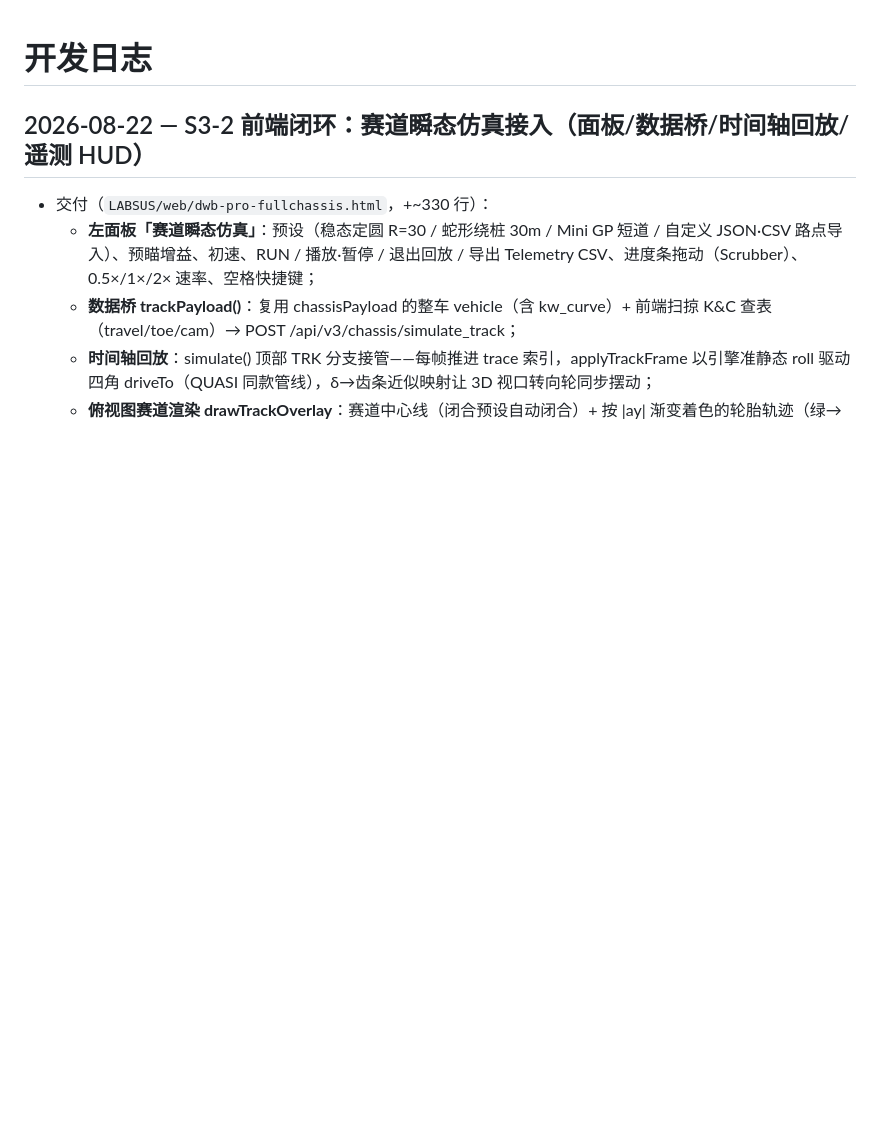
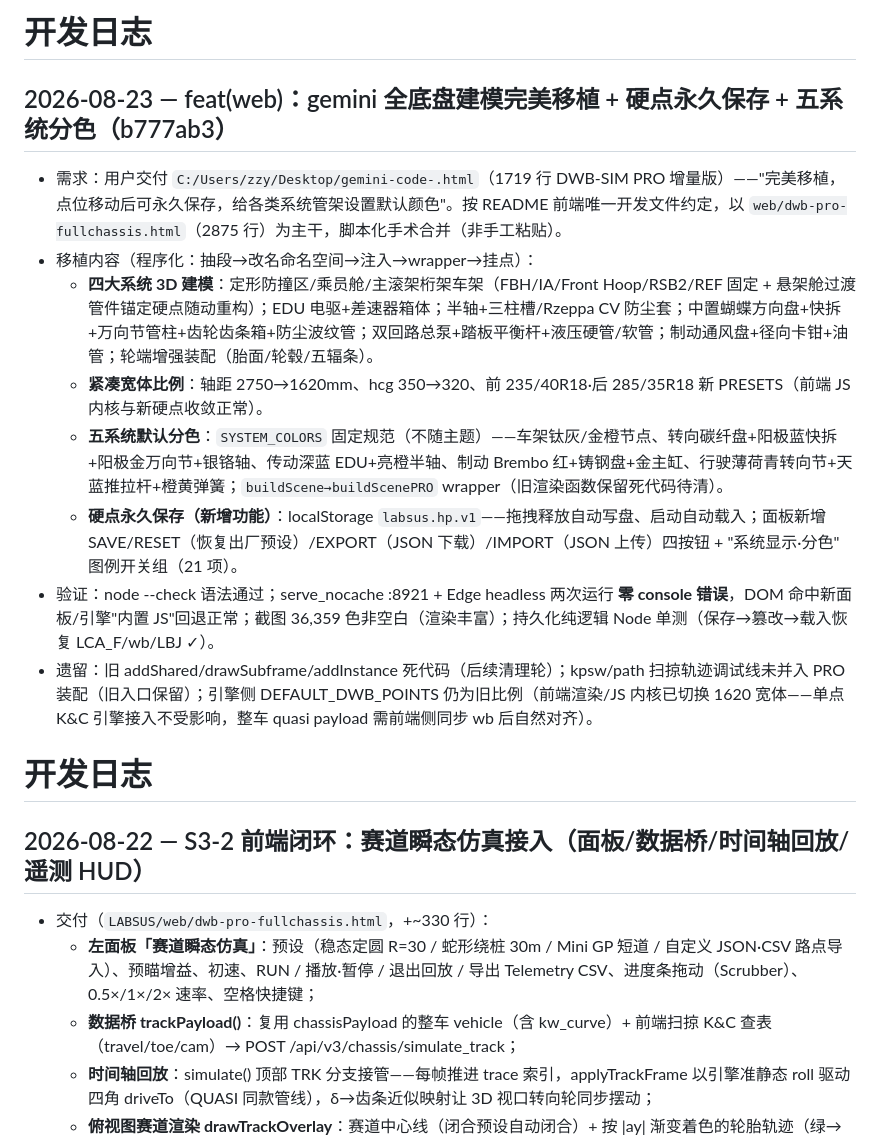
Before and after one commit to ZZzyy714227/Labsus, a Markdown page: docs/DEVLOG.md, the part around the change. Rendered like a GitHub page; blank space fills up the shorter version.

Commit message:
docs: DEVLOG entry for gemini full-chassis port + hardpoint persistence + system colors (b777ab3)

```diff
--- a/docs/DEVLOG.md
+++ b/docs/DEVLOG.md
@@ -1,3 +1,15 @@
+# 开发日志
+
+## 2026-08-23 — feat(web)：gemini 全底盘建模完美移植 + 硬点永久保存 + 五系统分色（b777ab3）
+- 需求：用户交付 `C:/Users/zzy/Desktop/gemini-code-.html`（1719 行 DWB-SIM PRO 增量版）——"完美移植，点位移动后可永久保存，给各类系统管架设置默认颜色"。按 README 前端唯一开发文件约定，以 `web/dwb-pro-fullchassis.html`（2875 行）为主干，脚本化手术合并（非手工粘贴）。
+- 移植内容（程序化：抽段→改名命名空间→注入→wrapper→挂点）：
+  - **四大系统 3D 建模**：定形防撞区/乘员舱/主滚架桁架车架（FBH/IA/Front Hoop/RSB2/REF 固定 + 悬架舱过渡管件锚定硬点随动重构）；EDU 电驱+差速器箱体；半轴+三柱槽/Rzeppa CV 防尘套；中置蝴蝶方向盘+快拆+万向节管柱+齿轮齿条箱+防尘波纹管；双回路总泵+踏板平衡杆+液压硬管/软管；制动通风盘+径向卡钳+油管；轮端增强装配（胎面/轮毂/五辐条）。
+  - **紧凑宽体比例**：轴距 2750→1620mm、hcg 350→320、前 235/40R18·后 285/35R18 新 PRESETS（前端 JS 内核与新硬点收敛正常）。
+  - **五系统默认分色**：`SYSTEM_COLORS` 固定规范（不随主题）——车架钛灰/金橙节点、转向碳纤盘+阳极蓝快拆+阳极金万向节+银铬轴、传动深蓝 EDU+亮橙半轴、制动 Brembo 红+铸钢盘+金主缸、行驶薄荷青转向节+天蓝推拉杆+橙黄弹簧；`buildScene→buildScenePRO` wrapper（旧渲染函数保留死代码待清）。
+  - **硬点永久保存（新增功能）**：localStorage `labsus.hp.v1`——拖拽释放自动写盘、启动自动载入；面板新增 SAVE/RESET（恢复出厂预设）/EXPORT（JSON 下载）/IMPORT（JSON 上传）四按钮 + "系统显示·分色" 图例开关组（21 项）。
+- 验证：node --check 语法通过；serve_nocache :8921 + Edge headless 两次运行 **零 console 错误**，DOM 命中新面板/引擎"内置 JS"回退正常；截图 36,359 色非空白（渲染丰富）；持久化纯逻辑 Node 单测（保存→篡改→载入恢复 LCA_F/wb/LBJ ✓）。
+- 遗留：旧 addShared/drawSubframe/addInstance 死代码（后续清理轮）；kpsw/path 扫掠轨迹调试线未并入 PRO 装配（旧入口保留）；引擎侧 DEFAULT_DWB_POINTS 仍为旧比例（前端渲染/JS 内核已切换 1620 宽体——单点 K&C 引擎接入不受影响，整车 quasi payload 需前端侧同步 wb 后自然对齐）。
+
 # 开发日志
 
 ## 2026-08-22 — S3-2 前端闭环：赛道瞬态仿真接入（面板/数据桥/时间轴回放/遥测 HUD）
```
